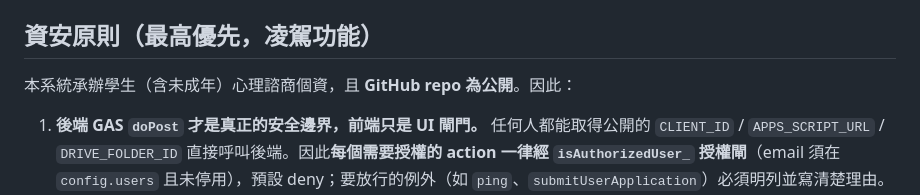
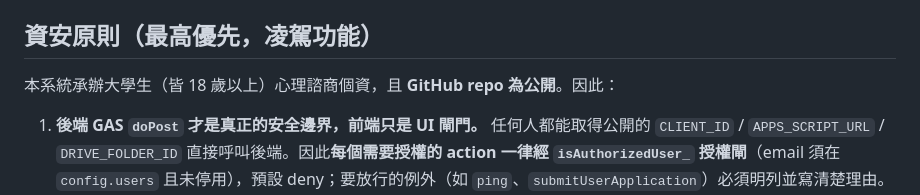
Before and after one commit to npustscc/scc-infosys, a Markdown page: CLAUDE.md, the part around the change. Drawn GitHub-style.

Commit message:
docs: 更正資安原則描述——個案皆為 18 歲以上大學生，無未成年
Co-Authored-By: Claude Fable 5 <noreply@anthropic.com>

```diff
--- a/CLAUDE.md
+++ b/CLAUDE.md
@@ -7,7 +7,7 @@
 
 ## 資安原則（最高優先，凌駕功能）
 
-本系統承辦學生（含未成年）心理諮商個資，且 **GitHub repo 為公開**。因此：
+本系統承辦大學生（皆 18 歲以上）心理諮商個資，且 **GitHub repo 為公開**。因此：
 
 1. **後端 GAS `doPost` 才是真正的安全邊界，前端只是 UI 閘門。** 任何人都能取得公開的 `CLIENT_ID` / `APPS_SCRIPT_URL` / `DRIVE_FOLDER_ID` 直接呼叫後端。因此**每個需要授權的 action 一律經 `isAuthorizedUser_` 授權閘**（email 須在 `config.users` 且未停用），預設 deny；要放行的例外（如 `ping`、`submitUserApplication`）必須明列並寫清楚理由。新增 action 時預設它是「需要授權」的。
 2. **機密與個資永不進 repo。** `creds.json`（含 OAuth client secret）、`*.csv`（個案清單）、`*.docx`/`*.xlsx`、`forsystems/` 已列入 `.gitignore`；新增這類檔案前先確認被 ignore。絕不 `git add -A` 一把梭。
```
